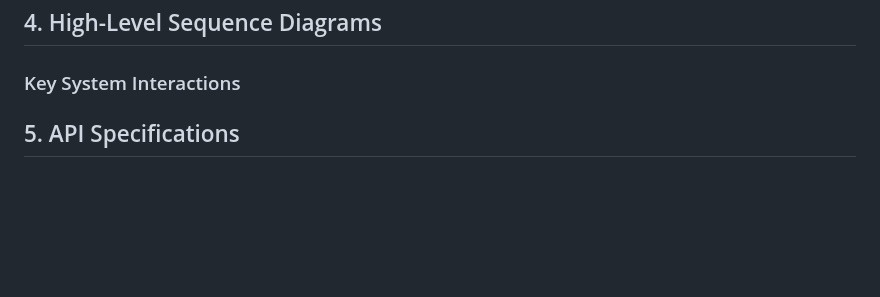
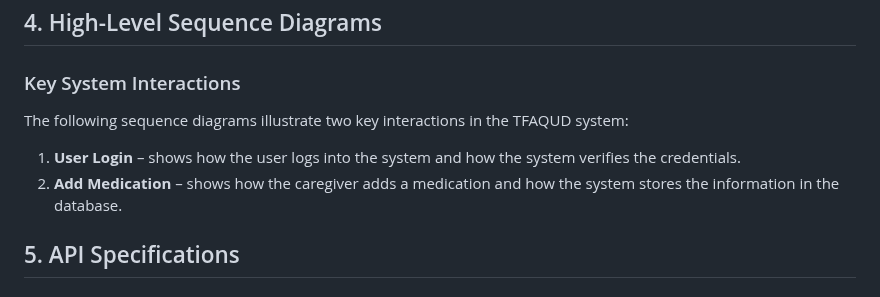
Before and after one commit to Alanoud-Aloraydi/TFAQUD-Portfolio, a Markdown page: docs/stage-3-technical-documentation.md, the part around the change. Drawn GitHub-style; blank space fills up the shorter version.

Commit message:
Enhance documentation with key system interactions
Added sequence diagrams for user login and medication addition.

```diff
--- a/docs/stage-3-technical-documentation.md
+++ b/docs/stage-3-technical-documentation.md
@@ -72,6 +72,12 @@ The Figma file includes the main care-management screens, including medication m
 
 ### Key System Interactions
 
+The following sequence diagrams illustrate two key interactions in the TFAQUD system:
+
+1. **User Login** – shows how the user logs into the system and how the system verifies the credentials.
+2. **Add Medication** – shows how the caregiver adds a medication and how the system stores the information in the database.
+
+
 ## 5. API Specifications
 
 ### External APIs
```
